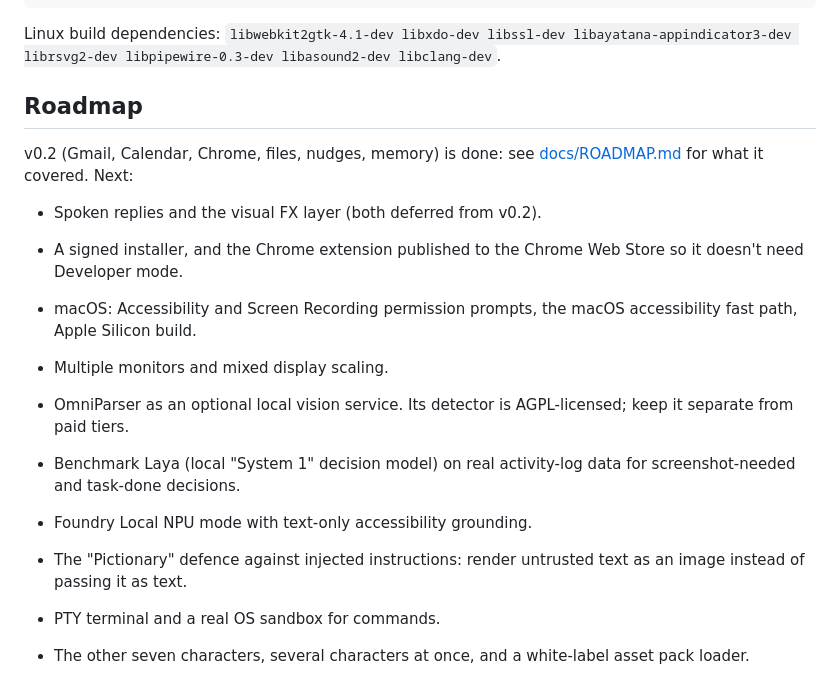
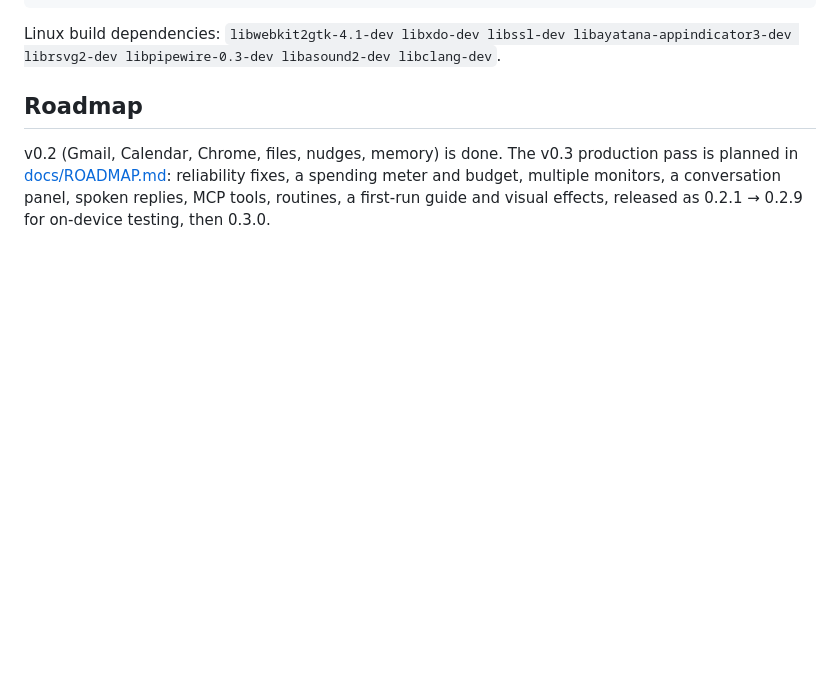
Before and after one commit to DimeDataCloud/Open-Waddle, a Markdown page: README.md, the part around the change. Drawn GitHub-style; blank space fills up the shorter version.

```diff
--- a/README.md
+++ b/README.md
@@ -220,16 +220,4 @@ Linux build dependencies: `libwebkit2gtk-4.1-dev libxdo-dev libssl-dev libayatan
 
 ## Roadmap
 
-v0.2 (Gmail, Calendar, Chrome, files, nudges, memory) is done: see [docs/ROADMAP.md](docs/ROADMAP.md) for what it covered. Next:
-
-- Spoken replies and the visual FX layer (both deferred from v0.2).
-- A signed installer, and the Chrome extension published to the Chrome Web Store so it doesn't need Developer mode.
-
-- macOS: Accessibility and Screen Recording permission prompts, the macOS accessibility fast path, Apple Silicon build.
-- Multiple monitors and mixed display scaling.
-- OmniParser as an optional local vision service. Its detector is AGPL-licensed; keep it separate from paid tiers.
-- Benchmark Laya (local "System 1" decision model) on real activity-log data for screenshot-needed and task-done decisions.
-- Foundry Local NPU mode with text-only accessibility grounding.
-- The "Pictionary" defence against injected instructions: render untrusted text as an image instead of passing it as text.
-- PTY terminal and a real OS sandbox for commands.
-- The other seven characters, several characters at once, and a white-label asset pack loader.
+v0.2 (Gmail, Calendar, Chrome, files, nudges, memory) is done. The v0.3 production pass is planned in [docs/ROADMAP.md](docs/ROADMAP.md): reliability fixes, a spending meter and budget, multiple monitors, a conversation panel, spoken replies, MCP tools, routines, a first-run guide and visual effects, released as 0.2.1 → 0.2.9 for on-device testing, then 0.3.0.
```
Also changed, not shown: docs/ROADMAP.md (+172 -228 lines).
